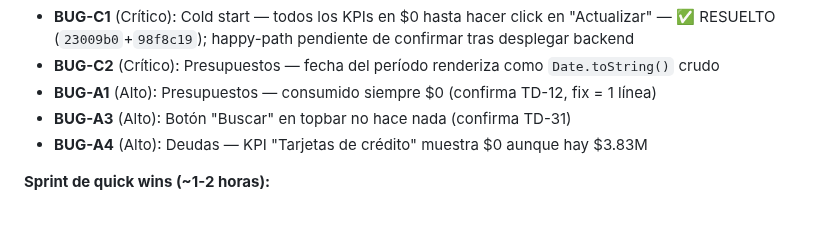
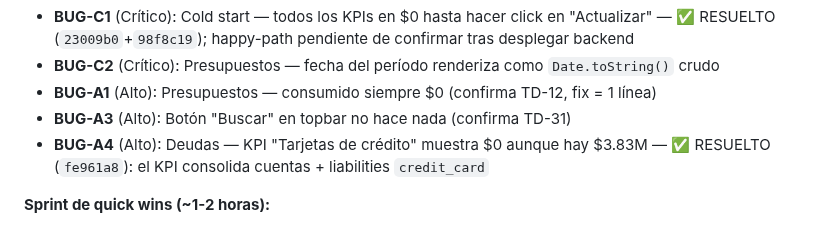
Before and after one commit to alejandror1367/FinanceOS, a Markdown page: PROJECT_HANDOFF.md, the part around the change. GitHub-like rendering.

```diff
--- a/PROJECT_HANDOFF.md
+++ b/PROJECT_HANDOFF.md
@@ -531,7 +531,7 @@ Bugs más urgentes identificados en la auditoría:
 - **BUG-C2** (Crítico): Presupuestos — fecha del período renderiza como `Date.toString()` crudo
 - **BUG-A1** (Alto): Presupuestos — consumido siempre $0 (confirma TD-12, fix = 1 línea)
 - **BUG-A3** (Alto): Botón "Buscar" en topbar no hace nada (confirma TD-31)
-- **BUG-A4** (Alto): Deudas — KPI "Tarjetas de crédito" muestra $0 aunque hay $3.83M
+- **BUG-A4** (Alto): Deudas — KPI "Tarjetas de crédito" muestra $0 aunque hay $3.83M — ✅ RESUELTO (`fe961a8`): el KPI consolida cuentas + liabilities `credit_card`
 
 **Sprint de quick wins (~1-2 horas):**
 - BUG-C2: Fecha presupuestos — `formatDate(budget.startDate)` en `src/views/budgets.js`
```
Also changed, not shown: docs/Audit-Funcional-2026-06-02.md (+5 -3 lines).
